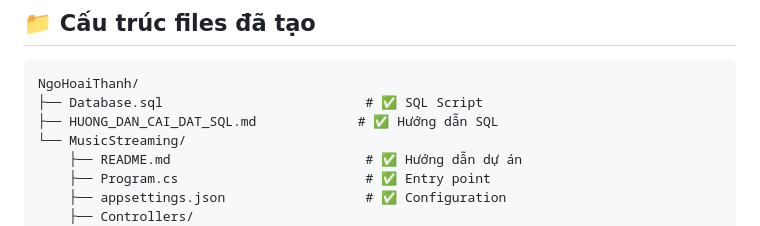
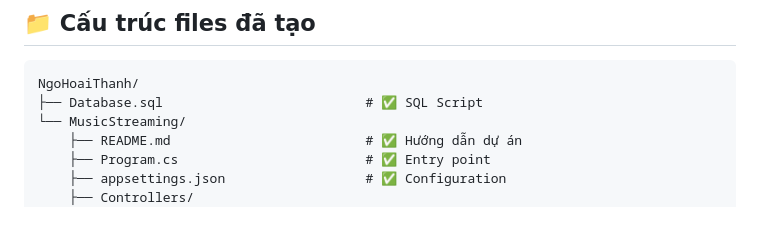
Before and after one commit to yamithanh-lgtm/ASPNET--DK24TTG2---NGOHOAITHANH---BAOCAO-, a Markdown page: TOM_TAT_DU_AN.md, the part around the change. Drawn GitHub-style.

````diff
--- a/TOM_TAT_DU_AN.md
+++ b/TOM_TAT_DU_AN.md
@@ -64,7 +64,6 @@
 ```
 NgoHoaiThanh/
 ├── Database.sql                          # ✅ SQL Script
-├── HUONG_DAN_CAI_DAT_SQL.md             # ✅ Hướng dẫn SQL
 └── MusicStreaming/
     ├── README.md                         # ✅ Hướng dẫn dự án
     ├── Program.cs                        # ✅ Entry point
````
